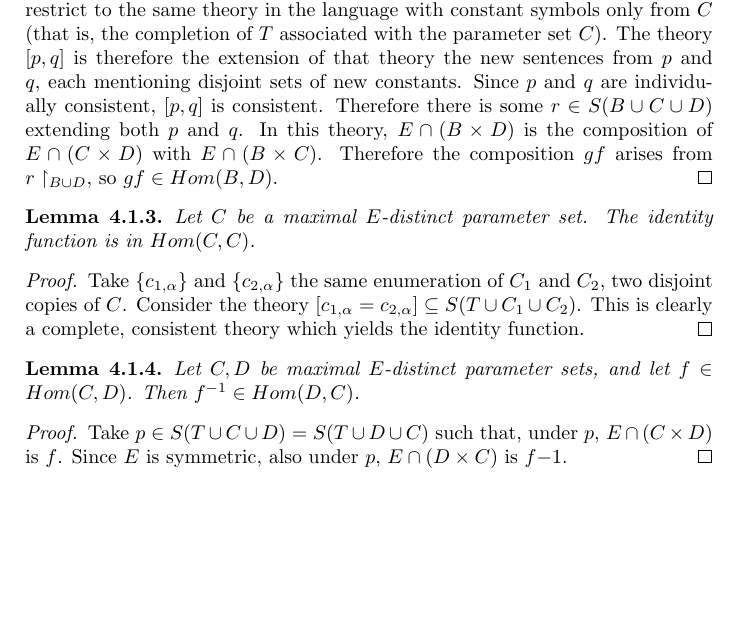
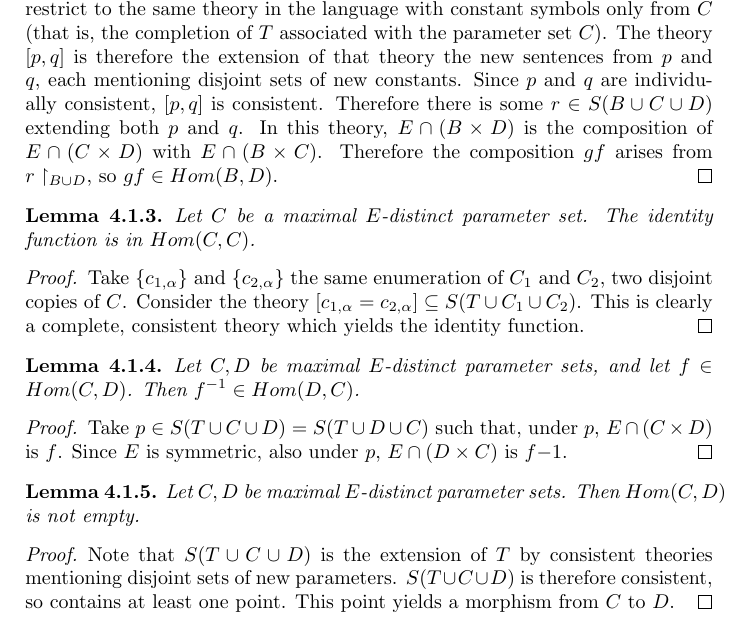
Before and after one commit to MikeHaskel/galois-lascar-exposition, a LaTeX document (galois-lascar-exposition.tex): part of page 6 of 6, cut so that both start at the same text, the shorter picture padded with empty space. Compiled offline with pdfLaTeX.

Commit message:
proved that the galois groupoid is connected

```diff
--- a/galois-lascar-exposition.tex
+++ b/galois-lascar-exposition.tex
@@ -443,4 +443,15 @@ group associated with the relation.
   symmetric, also under \(p\), \(E \cap (D \times C)\) is \(f{-1}\).
 \end{proof}
 
+\begin{lemma}\label{lemma-galoisconnected}
+  Let \(C,D\) be maximal \(E\)-distinct parameter sets.  Then
+  \(Hom(C,D)\) is not empty.
+\end{lemma}
+\begin{proof}
+  Note that \(S(T \cup C \cup D)\) is the extension of \(T\) by
+  consistent theories mentioning disjoint sets of new parameters.
+  \(S(T \cup C \cup D)\) is therefore consistent, so contains at least
+  one point.  This point yields a morphism from \(C\) to \(D\).
+\end{proof}
+
 \end{document}
```
